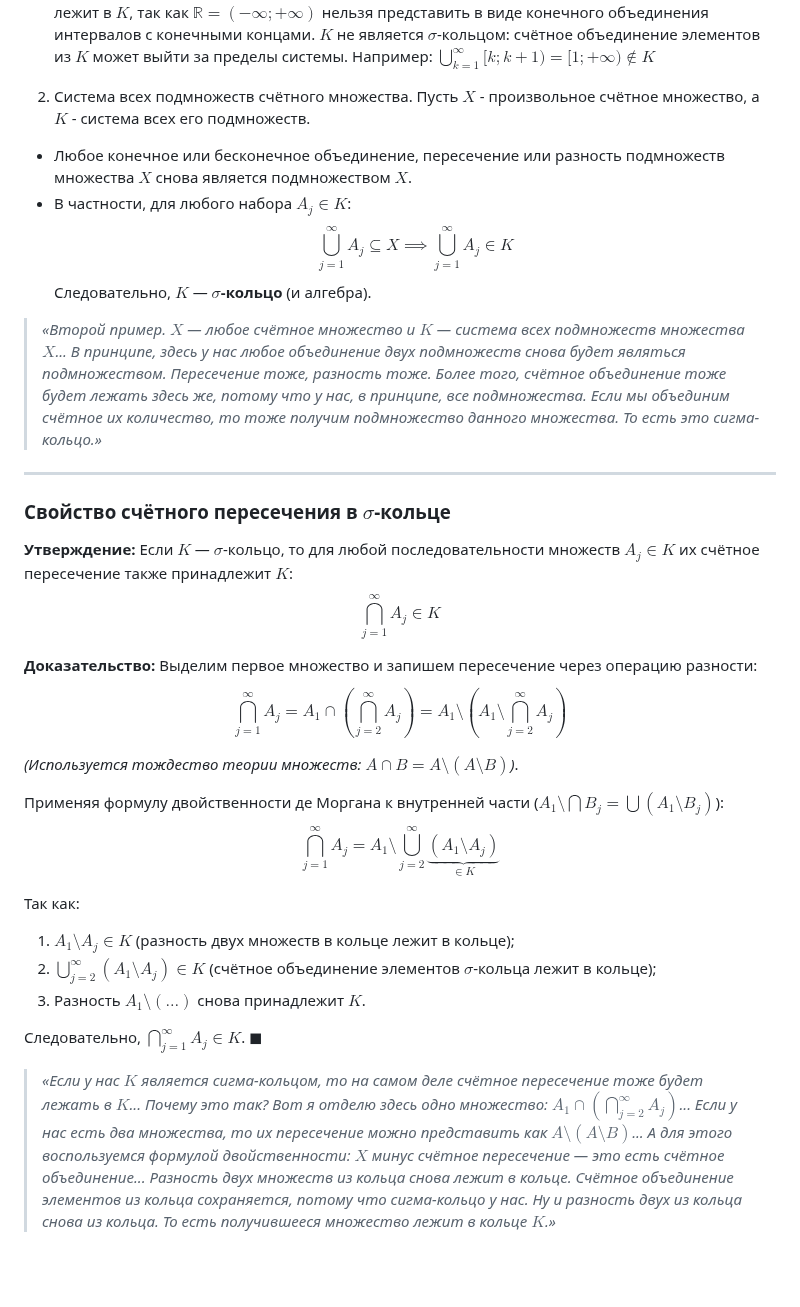
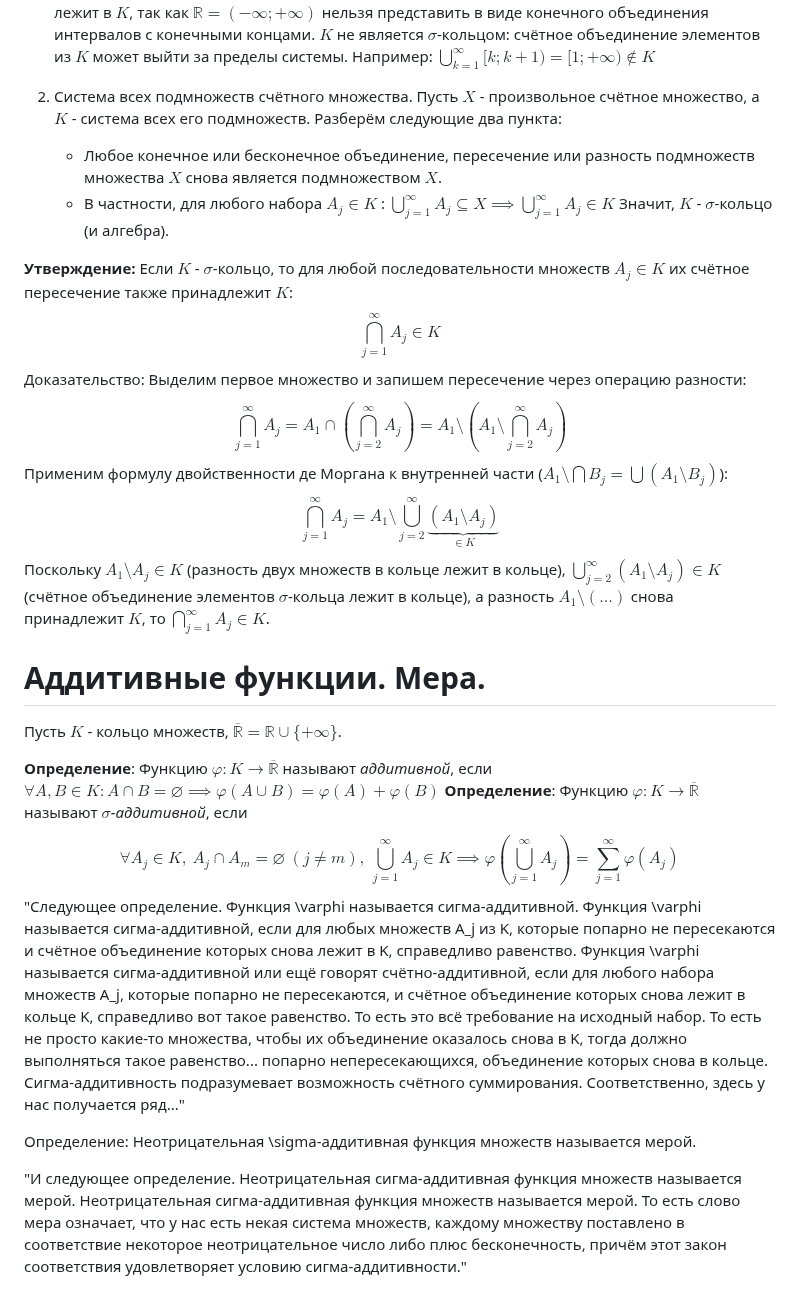
Before and after one commit to fishtries/mathfuck, a Markdown page: Математический анализ/5 семестр/Лекция 1 02.09.26.md, the part around the change. GitHub-like rendering; blank space fills up the shorter version.

Commit message:
vault backup: 2026-09-08 01:13:04

```diff
--- a/Математический анализ/5 семестр/Лекция 1 02.09.26.md
+++ b/Математический анализ/5 семестр/Лекция 1 02.09.26.md
@@ -43,36 +43,24 @@
 	Проверим $K$ на алгебру и $\sigma$-кольцо. $K$ не является алгеброй, ведь всё пространство $X = \mathbb{R}$ не лежит в $K$, так как $\mathbb{R} = (-\infty; +\infty)$ нельзя представить в виде конечного объединения интервалов с конечными концами.
 	$K$ не является $\sigma$-кольцом: счётное объединение элементов из $K$ может выйти за пределы системы. Например: $\bigcup_{k=1}^\infty [k; k+1) = [1; +\infty) \notin K$
 2. Система всех подмножеств счётного множества.
-	Пусть $X$ - произвольное счётное множество, а $K$ - система всех его подмножеств.
-* Любое конечное или бесконечное объединение, пересечение или разность подмножеств множества $X$ снова является подмножеством $X$.
-* В частности, для любого набора $A_j \in K$:
-$$\bigcup_{j=1}^\infty A_j \subseteq X \implies \bigcup_{j=1}^\infty A_j \in K$$
-Следовательно, $K$ — **$\sigma$-кольцо** (и алгебра).
+	Пусть $X$ - произвольное счётное множество, а $K$ - система всех его подмножеств. Разберём следующие два пункта:
+	- Любое конечное или бесконечное объединение, пересечение или разность подмножеств множества $X$ снова является подмножеством $X$.
+	- В частности, для любого набора $A_j \in K$ : $\bigcup_{j=1}^\infty A_j \subseteq X \implies \bigcup_{j=1}^\infty A_j \in K$
+	Значит, $K$ - $\sigma$-кольцо (и алгебра).
 
-> *«Второй пример. $X$ — любое счётное множество и $K$ — система всех подмножеств множества $X$... В принципе, здесь у нас любое объединение двух подмножеств снова будет являться подмножеством. Пересечение тоже, разность тоже. Более того, счётное объединение тоже будет лежать здесь же, потому что у нас, в принципе, все подмножества. Если мы объединим счётное их количество, то тоже получим подмножество данного множества. То есть это сигма-кольцо.»*
+**Утверждение:** Если $K$ - $\sigma$-кольцо, то для любой последовательности множеств $A_j \in K$ их счётное пересечение также принадлежит $K$:$$\bigcap_{j=1}^\infty A_j \in K$$Доказательство: Выделим первое множество и запишем пересечение через операцию разности:
+$$\bigcap_{j=1}^\infty A_j = A_1 \cap \left( \bigcap_{j=2}^\infty A_j \right) = A_1 \setminus \left( A_1 \setminus \bigcap_{j=2}^\infty A_j \right)$$
+Применим формулу двойственности де Моргана к внутренней части ($A_1 \setminus \bigcap B_j = \bigcup (A_1 \setminus B_j)$):
+$$\bigcap_{j=1}^\infty A_j = A_1 \setminus \bigcup_{j=2}^\infty \underbrace{(A_1 \setminus A_j)}_{\in K}$$
+Поскольку $A_1 \setminus A_j \in K$ (разность двух множеств в кольце лежит в кольце), $\bigcup\limits_{j=2}^\infty (A_1 \setminus A_j) \in K$ (счётное объединение элементов $\sigma$-кольца лежит в кольце), а разность $A_1 \setminus \left( \dots \right)$ снова принадлежит $K$, то $\bigcap\limits_{j=1}^\infty A_j \in K$.
 
----
+# Аддитивные функции. Мера.
+Пусть $K$ - кольцо множеств, $\overline{\mathbb{R}} = \mathbb{R} \cup \{+\infty\}$.
 
-### Свойство счётного пересечения в $\sigma$-кольце
+**Определение**: Функцию $\varphi \colon K \to \overline{\mathbb{R}}$ называют *аддитивной*, если $\forall A, B \in K : A \cap B = \varnothing \implies \varphi(A \cup B) = \varphi(A) + \varphi(B)$
+**Определение**: Функцию $\varphi \colon K \to \overline{\mathbb{R}}$ называют *$\sigma$-аддитивной*, если $$\forall A_j \in K, \ A_j \cap A_m = \varnothing \ (j \neq m), \ \bigcup_{j=1}^{\infty} A_j \in K \implies \varphi\left(\bigcup_{j=1}^{\infty} A_j\right) = \sum_{j=1}^{\infty} \varphi(A_j)$$
+"Следующее определение. Функция \varphi называется сигма-аддитивной. Функция \varphi называется сигма-аддитивной, если для любых множеств A_j из K, которые попарно не пересекаются и счётное объединение которых снова лежит в K, справедливо равенство. Функция \varphi называется сигма-аддитивной или ещё говорят счётно-аддитивной, если для любого набора множеств A_j, которые попарно не пересекаются, и счётное объединение которых снова лежит в кольце K, справедливо вот такое равенство. То есть это всё требование на исходный набор. То есть не просто какие-то множества, чтобы их объединение оказалось снова в K, тогда должно выполняться такое равенство... попарно непересекающихся, объединение которых снова в кольце. Сигма-аддитивность подразумевает возможность счётного суммирования. Соответственно, здесь у нас получается ряд..."
 
-**Утверждение:**
-Если $K$ — $\sigma$-кольцо, то для любой последовательности множеств $A_j \in K$ их счётное пересечение также принадлежит $K$:
-$$\bigcap_{j=1}^\infty A_j \in K$$
+Определение: Неотрицательная \sigma-аддитивная функция множеств называется мерой.
 
-**Доказательство:**
-Выделим первое множество и запишем пересечение через операцию разности:
-$$\bigcap_{j=1}^\infty A_j = A_1 \cap \left( \bigcap_{j=2}^\infty A_j \right) = A_1 \setminus \left( A_1 \setminus \bigcap_{j=2}^\infty A_j \right)$$
-
-*(Используется тождество теории множеств: $A \cap B = A \setminus (A \setminus B)$)*.
-
-Применяя формулу двойственности де Моргана к внутренней части ($A_1 \setminus \bigcap B_j = \bigcup (A_1 \setminus B_j)$):
-$$\bigcap_{j=1}^\infty A_j = A_1 \setminus \bigcup_{j=2}^\infty \underbrace{(A_1 \setminus A_j)}_{\in K}$$
-
-Так как:
-1. $A_1 \setminus A_j \in K$ (разность двух множеств в кольце лежит в кольце);
-2. $\bigcup\limits_{j=2}^\infty (A_1 \setminus A_j) \in K$ (счётное объединение элементов $\sigma$-кольца лежит в кольце);
-3. Разность $A_1 \setminus \left( \dots \right)$ снова принадлежит $K$.
-
-Следовательно, $\bigcap\limits_{j=1}^\infty A_j \in K$. $\blacksquare$
-
-> *«Если у нас $K$ является сигма-кольцом, то на самом деле счётное пересечение тоже будет лежать в $K$... Почему это так? Вот я отделю здесь одно множество: $A_1 \cap \left(\bigcap\limits_{j=2}^\infty A_j\right)$... Если у нас есть два множества, то их пересечение можно представить как $A \setminus (A \setminus B)$... А для этого воспользуемся формулой двойственности: $X$ минус счётное пересечение — это есть счётное объединение... Разность двух множеств из кольца снова лежит в кольце. Счётное объединение элементов из кольца сохраняется, потому что сигма-кольцо у нас. Ну и разность двух из кольца снова из кольца. То есть получившееся множество лежит в кольце $K$.»*
+"И следующее определение. Неотрицательная сигма-аддитивная функция множеств называется мерой. Неотрицательная сигма-аддитивная функция множеств называется мерой. То есть слово мера означает, что у нас есть некая система множеств, каждому множеству поставлено в соответствие некоторое неотрицательное число либо плюс бесконечность, причём этот закон соответствия удовлетворяет условию сигма-аддитивности."
```
